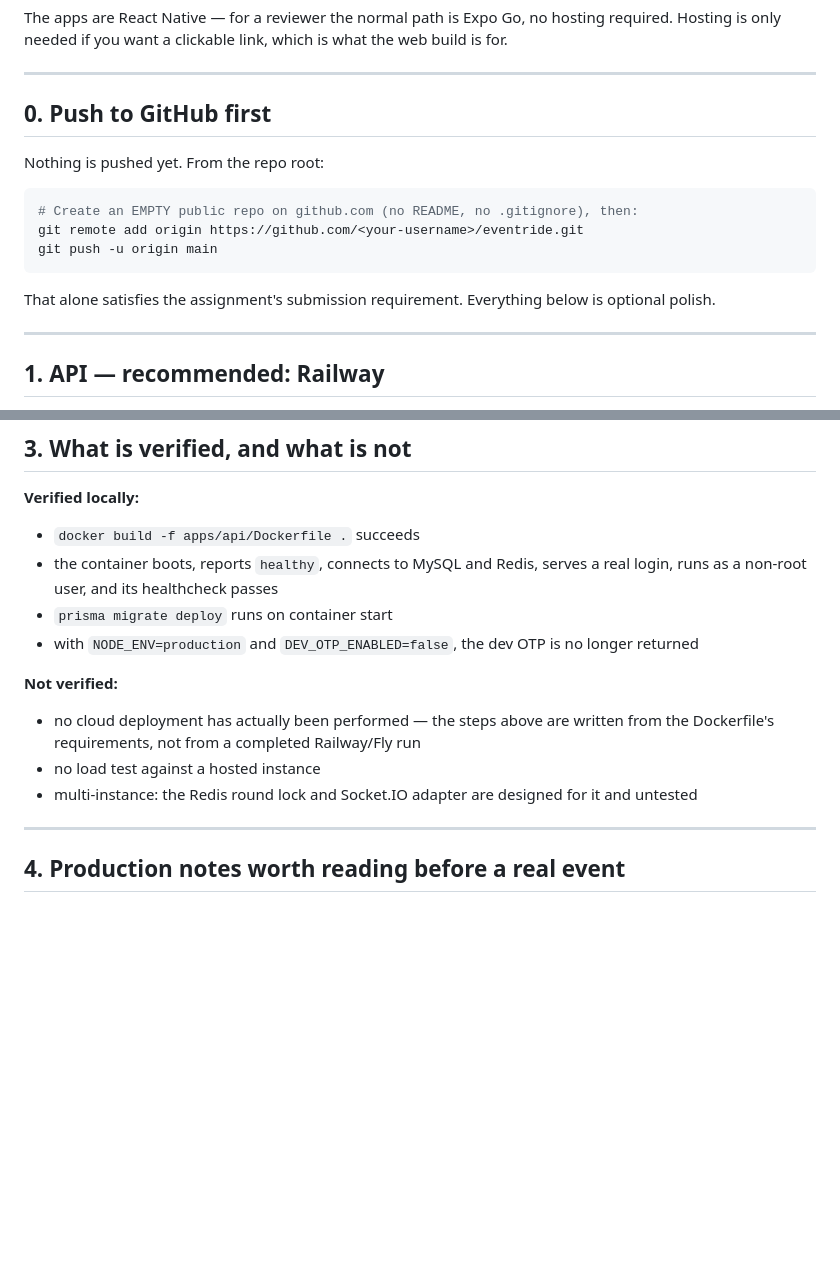
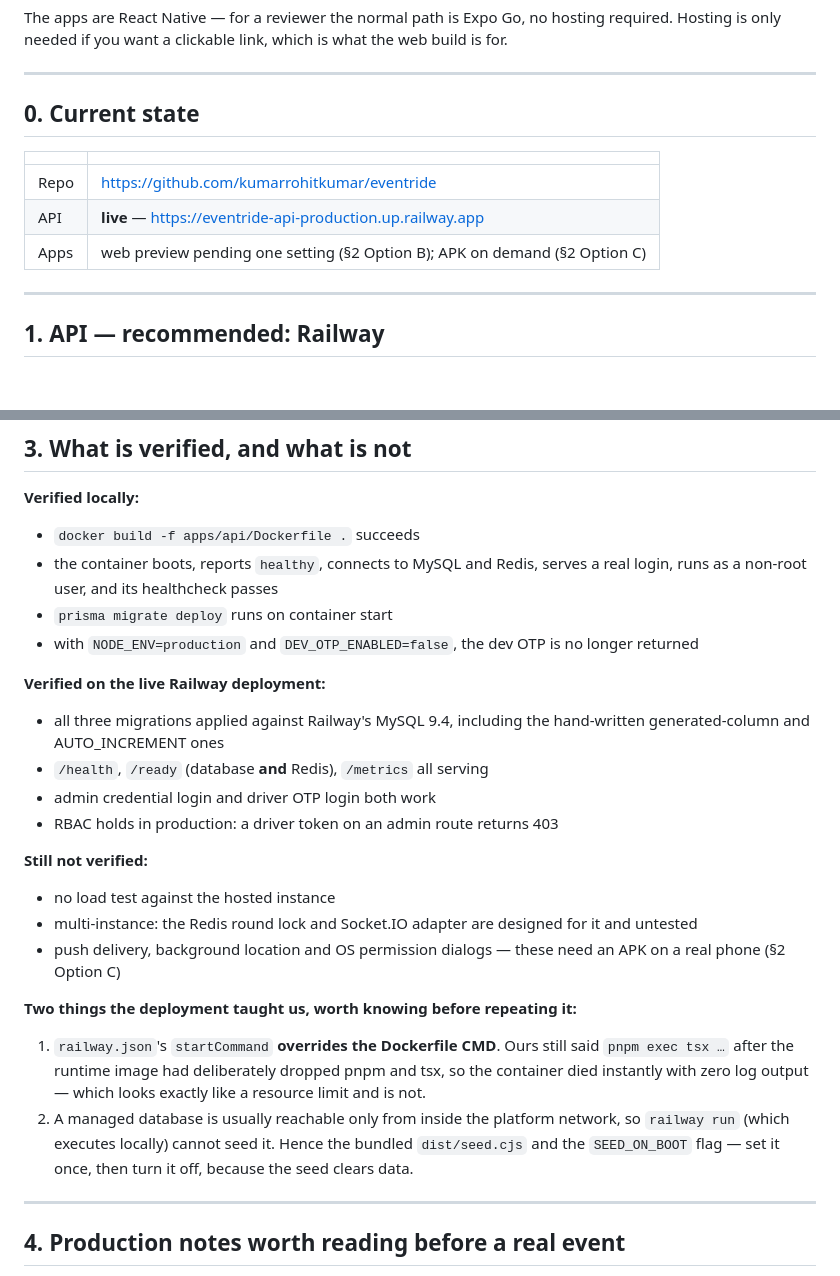
Before and after one commit to kumarrohitkumar/eventride, a Markdown page: docs/DEPLOY.md, 2 parts joined by grey strips. GitHub-like rendering; blank space fills up the shorter version.

Commit message:
Update DEPLOY.md to the actual deployed state

````diff
--- a/docs/DEPLOY.md
+++ b/docs/DEPLOY.md
@@ -7,17 +7,13 @@ is only needed if you want a clickable link, which is what the web build is for.
 
 ---
 
-## 0. Push to GitHub first
+## 0. Current state
 
-Nothing is pushed yet. From the repo root:
-
-```bash
-# Create an EMPTY public repo on github.com (no README, no .gitignore), then:
-git remote add origin https://github.com/<your-username>/eventride.git
-git push -u origin main
-```
-
-That alone satisfies the assignment's submission requirement. Everything below is optional polish.
+| | |
+|---|---|
+| Repo | https://github.com/kumarrohitkumar/eventride |
+| API | **live** — https://eventride-api-production.up.railway.app |
+| Apps | web preview pending one setting (§2 Option B); APK on demand (§2 Option C) |
 
 ---
 
@@ -137,12 +133,29 @@ for a reviewer.
 - `prisma migrate deploy` runs on container start
 - with `NODE_ENV=production` and `DEV_OTP_ENABLED=false`, the dev OTP is no longer returned
 
-**Not verified:**
+**Verified on the live Railway deployment:**
 
-- no cloud deployment has actually been performed — the steps above are written from the Dockerfile's
-  requirements, not from a completed Railway/Fly run
-- no load test against a hosted instance
+- all three migrations applied against Railway's MySQL 9.4, including the hand-written
+  generated-column and AUTO_INCREMENT ones
+- `/health`, `/ready` (database **and** Redis), `/metrics` all serving
+- admin credential login and driver OTP login both work
+- RBAC holds in production: a driver token on an admin route returns 403
+
+**Still not verified:**
+
+- no load test against the hosted instance
 - multi-instance: the Redis round lock and Socket.IO adapter are designed for it and untested
+- push delivery, background location and OS permission dialogs — these need an APK on a real phone
+  (§2 Option C)
+
+**Two things the deployment taught us, worth knowing before repeating it:**
+
+1. `railway.json`'s `startCommand` **overrides the Dockerfile CMD**. Ours still said
+   `pnpm exec tsx …` after the runtime image had deliberately dropped pnpm and tsx, so the container
+   died instantly with zero log output — which looks exactly like a resource limit and is not.
+2. A managed database is usually reachable only from inside the platform network, so `railway run`
+   (which executes locally) cannot seed it. Hence the bundled `dist/seed.cjs` and the `SEED_ON_BOOT`
+   flag — set it once, then turn it off, because the seed clears data.
 
 ---
 
````
